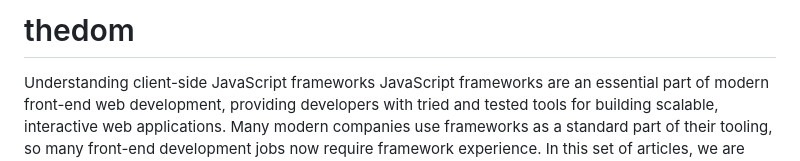
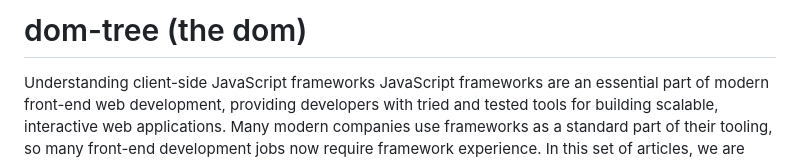
Before and after one commit to bbauska/dom-tree, a Markdown page: README.md, the part around the change. GitHub-like rendering.

```diff
--- a/README.md
+++ b/README.md
@@ -1,4 +1,4 @@
-# thedom
+# dom-tree (the dom)
 
 Understanding client-side JavaScript frameworks
 JavaScript frameworks are an essential part of modern front-end web development, providing developers with tried and tested tools for building scalable, interactive web applications. Many modern companies use frameworks as a standard part of their tooling, so many front-end development jobs now require framework experience. In this set of articles, we are aiming to give you a comfortable starting point to help you begin learning frameworks.
```
